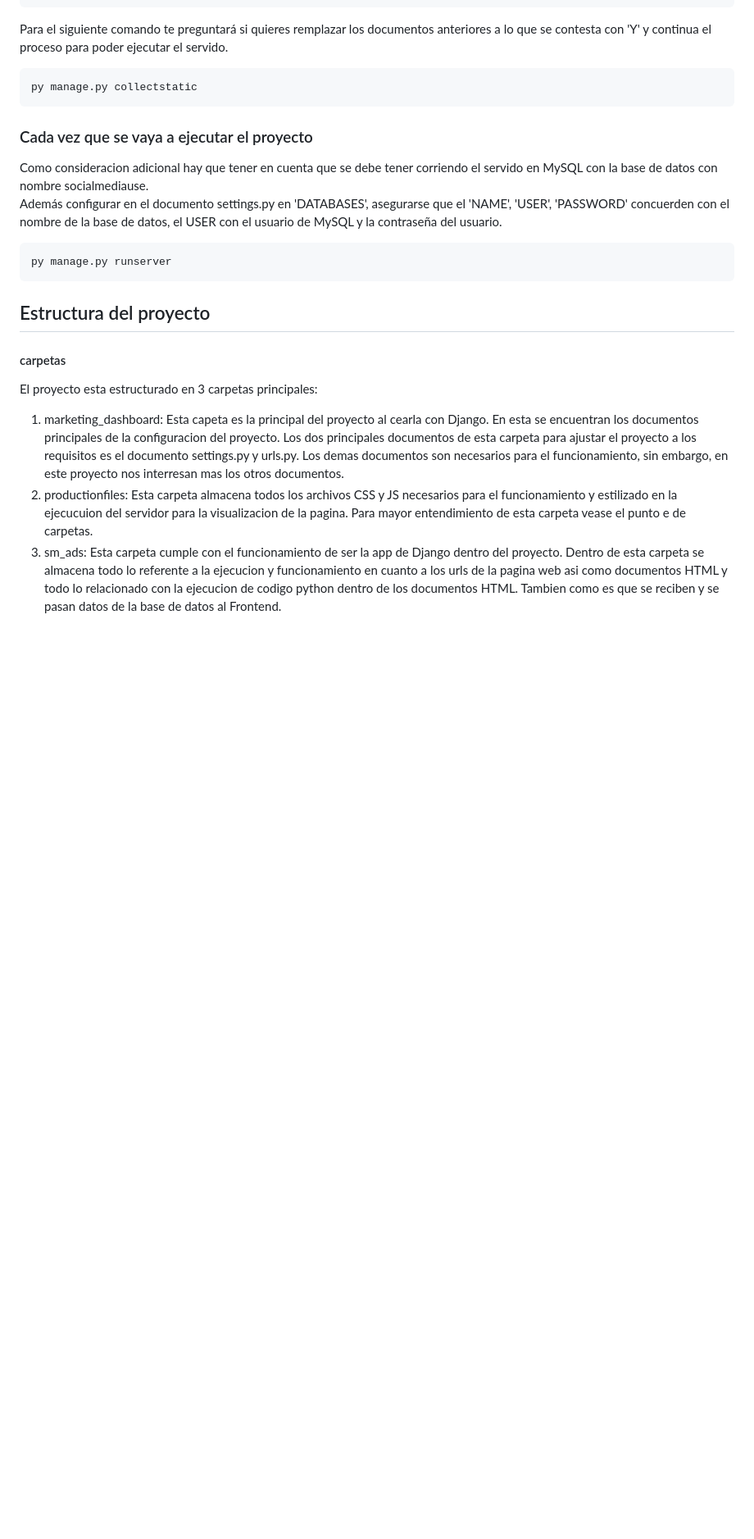
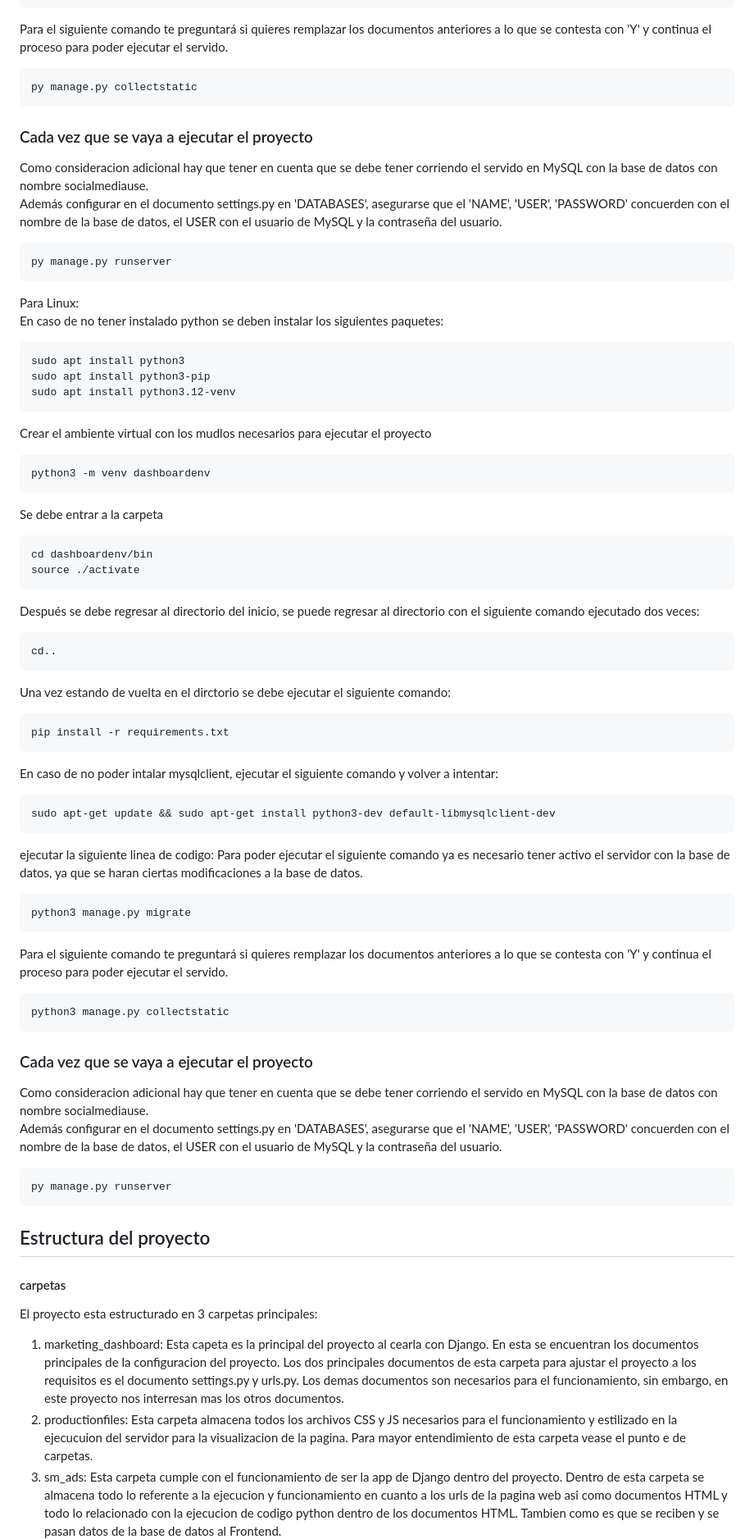
Before and after one commit to javvidar004/DashboardMarketing, a Markdown page: README.md, the part around the change. Shown: that part at 82% size. Drawn GitHub-style; blank space fills up the shorter version.

Commit message:
Update Linux execution README.md

````diff
--- a/README.md
+++ b/README.md
@@ -69,6 +69,55 @@ Además configurar en el documento settings.py en 'DATABASES', asegurarse que el
 ```CMD
 py manage.py runserver
 ```
+
+Para Linux:
+En caso de no tener instalado python se deben instalar los siguientes paquetes:
+```CMD
+sudo apt install python3
+sudo apt install python3-pip
+sudo apt install python3.12-venv
+```
+Crear el ambiente virtual con los mudlos necesarios para ejecutar el proyecto
+```CMD
+python3 -m venv dashboardenv
+```
+Se debe entrar a la carpeta
+```CMD
+cd dashboardenv/bin
+source ./activate
+```
+
+Después se debe regresar al directorio del inicio, se puede regresar al directorio con el siguiente comando ejecutado dos veces:
+```CMD
+cd..
+```
+Una vez estando de vuelta en el dirctorio se debe ejecutar el siguiente comando:
+```CMD
+pip install -r requirements.txt
+```
+En caso de no poder intalar mysqlclient, ejecutar el siguiente comando y volver a intentar:
+```CMD
+sudo apt-get update && sudo apt-get install python3-dev default-libmysqlclient-dev
+```
+
+ejecutar la siguiente linea de codigo:
+Para poder ejecutar el siguiente comando ya es necesario tener activo el servidor con la base de datos, ya que se haran ciertas modificaciones a la base de datos.
+
+```CMD
+python3 manage.py migrate
+```
+Para el siguiente comando te preguntará si quieres remplazar los documentos anteriores a lo que se contesta con 'Y' y continua el proceso para poder ejecutar el servido.
+```CMD
+python3 manage.py collectstatic
+```
+
+### Cada vez que se vaya a ejecutar el proyecto
+Como consideracion adicional hay que tener en cuenta que se debe tener corriendo el servido en MySQL con la base de datos con nombre socialmediause.
+Además configurar en el documento settings.py en 'DATABASES', asegurarse que el 'NAME', 'USER', 'PASSWORD' concuerden con el nombre de la base de datos, el USER con el usuario de MySQL y la contraseña del usuario.
+```CMD
+py manage.py runserver
+```
+
 
 ## Estructura del proyecto
 #### carpetas
````
